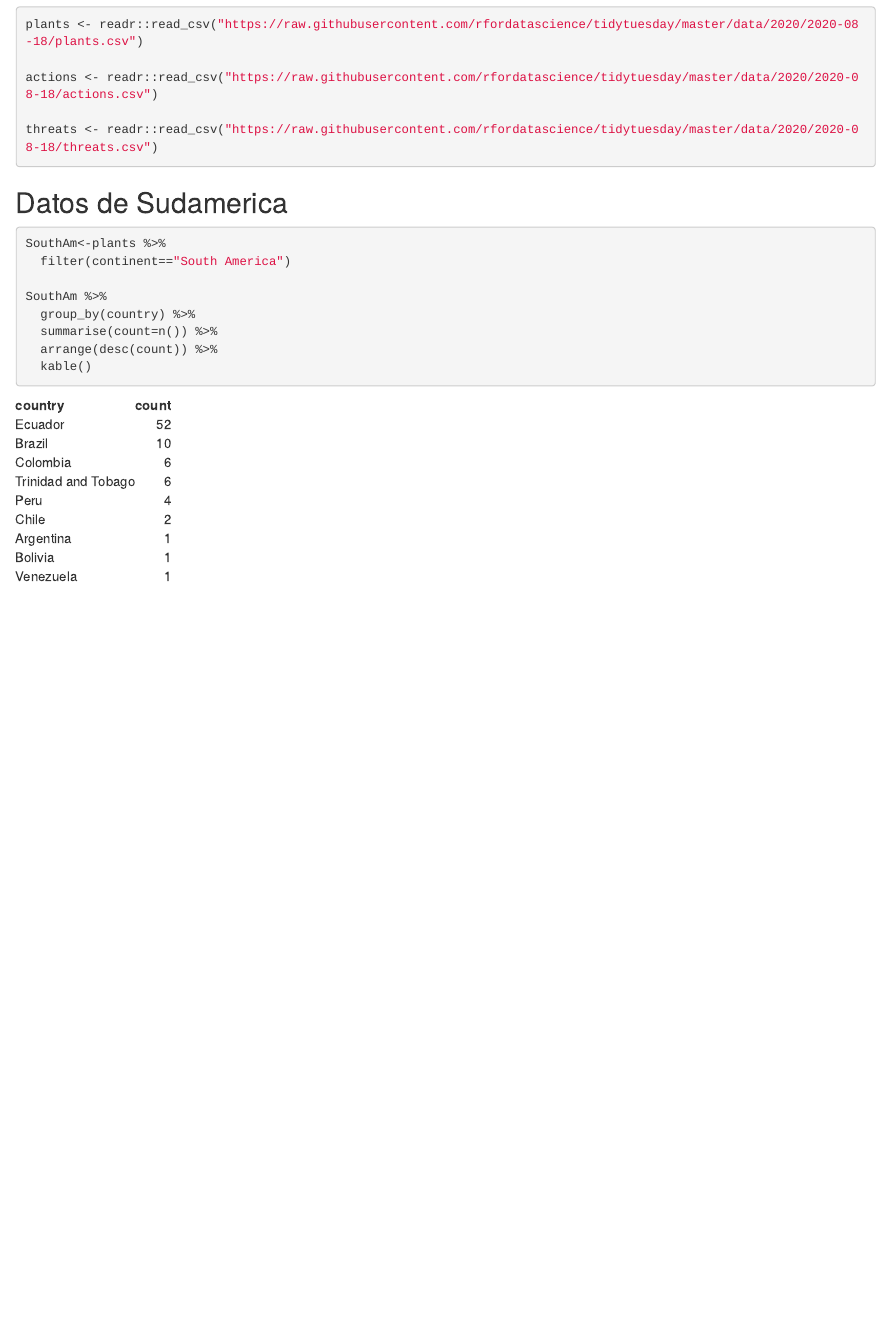
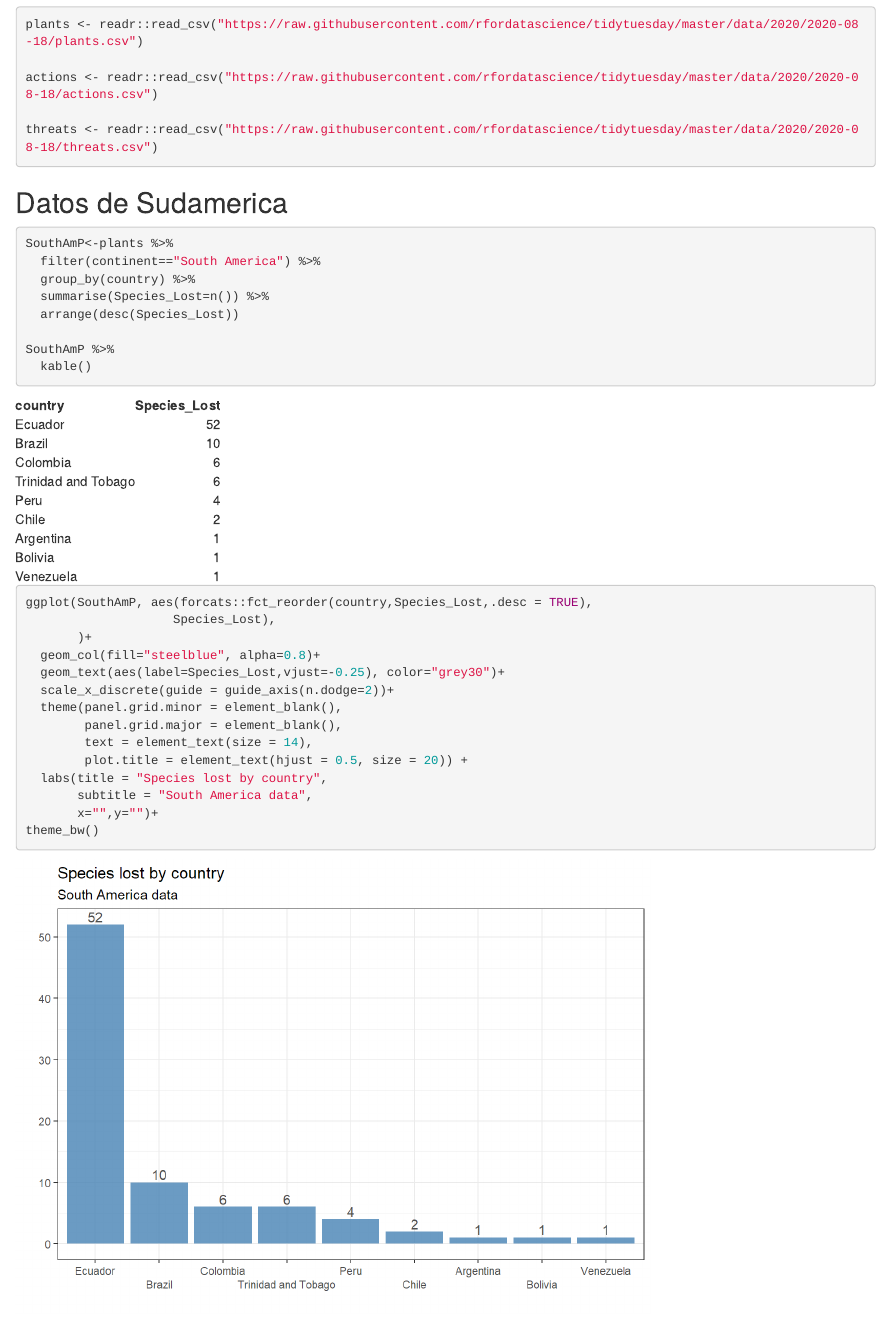
Before and after one commit to julianlavila/Rverso_Clases, an R Markdown document (Clase2/Clase2.Rmd): the page in a window 1100 px wide, from 260 px down. The pictures show the output file Clase2/Clase2.html that the author committed with the source, opened offline.

Commit message:
second commit: minnor changes

````diff
--- a/Clase2/Clase2.Rmd
+++ b/Clase2/Clase2.Rmd
@@ -31,12 +31,27 @@ threats <- readr::read_csv("https://raw.githubusercontent.com/rfordatascience/ti
 
 ## Datos de Sudamerica
 ```{r}
-SouthAm<-plants %>%
-  filter(continent=="South America")
+SouthAmP<-plants %>%
+  filter(continent=="South America") %>%
+  group_by(country) %>%
+  summarise(Species_Lost=n()) %>%
+  arrange(desc(Species_Lost))
 
-SouthAm %>%
-  group_by(country) %>%
-  summarise(count=n()) %>%
-  arrange(desc(count)) %>%
+SouthAmP %>%
   kable()
+
+ggplot(SouthAmP, aes(forcats::fct_reorder(country,Species_Lost,.desc = TRUE),
+                    Species_Lost),
+       )+
+  geom_col(fill="steelblue", alpha=0.8)+
+  geom_text(aes(label=Species_Lost,vjust=-0.25), color="grey30")+
+  scale_x_discrete(guide = guide_axis(n.dodge=2))+
+  theme(panel.grid.minor = element_blank(),
+        panel.grid.major = element_blank(),
+        text = element_text(size = 14),
+        plot.title = element_text(hjust = 0.5, size = 20)) +
+  labs(title = "Species lost by country",
+       subtitle = "South America data",
+       x="",y="")+
+theme_bw()
 ```
````
Also changed, not shown: Clase1/Clase1.html, Clase2/Clase2.html, Clase2/Clase2.md (added), Clase2/Clase2_files/figure-html/unnamed-chunk-1-1.png (added), 15 other files.
